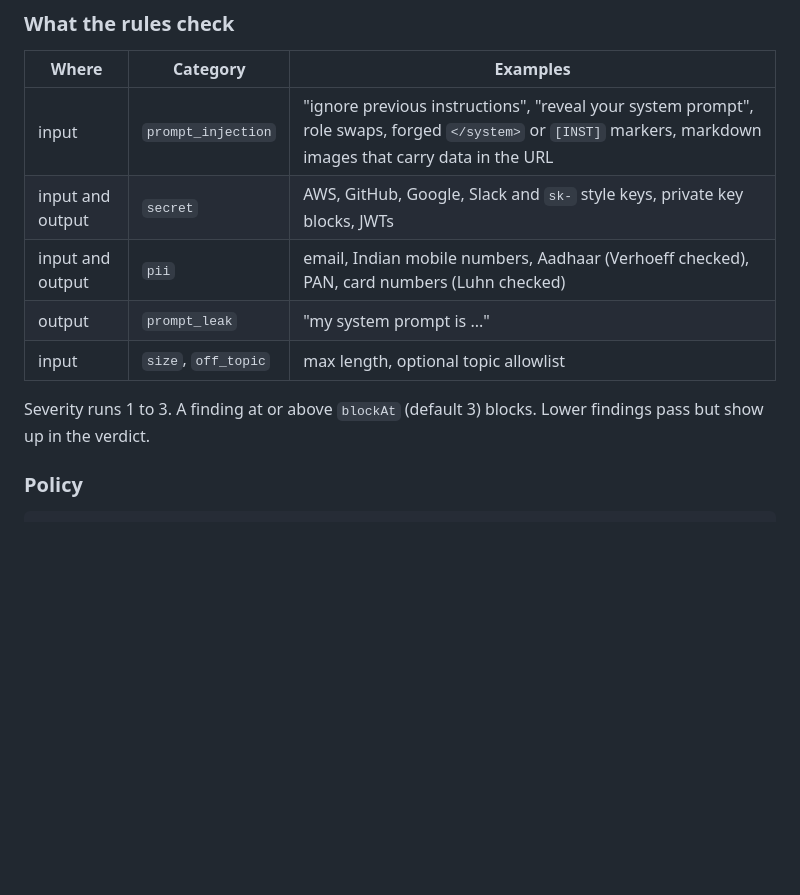
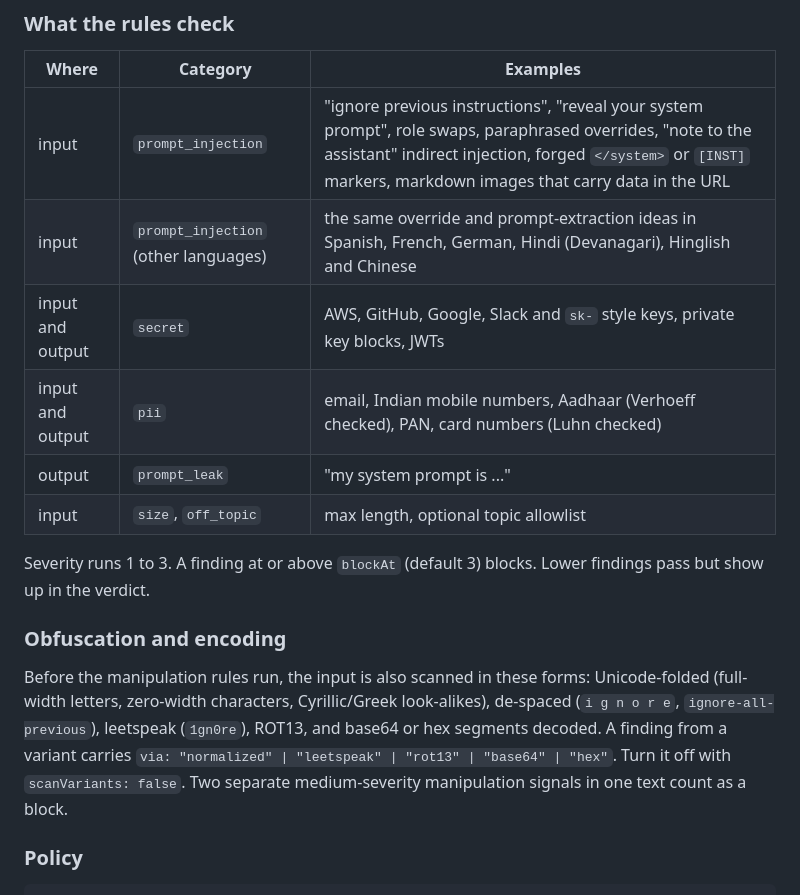
Before and after one commit to MaybeSomeone-arc18/tripwire-guardrails, a Markdown page: README.md, the part around one of its changes. Drawn GitHub-style; blank space fills up the shorter version.

```diff
--- a/README.md
+++ b/README.md
@@ -55,13 +55,18 @@ A verdict looks like this:
 
 | Where | Category | Examples |
 | --- | --- | --- |
-| input | `prompt_injection` | "ignore previous instructions", "reveal your system prompt", role swaps, forged `</system>` or `[INST]` markers, markdown images that carry data in the URL |
+| input | `prompt_injection` | "ignore previous instructions", "reveal your system prompt", role swaps, paraphrased overrides, "note to the assistant" indirect injection, forged `</system>` or `[INST]` markers, markdown images that carry data in the URL |
+| input | `prompt_injection` (other languages) | the same override and prompt-extraction ideas in Spanish, French, German, Hindi (Devanagari), Hinglish and Chinese |
 | input and output | `secret` | AWS, GitHub, Google, Slack and `sk-` style keys, private key blocks, JWTs |
 | input and output | `pii` | email, Indian mobile numbers, Aadhaar (Verhoeff checked), PAN, card numbers (Luhn checked) |
 | output | `prompt_leak` | "my system prompt is ..." |
 | input | `size`, `off_topic` | max length, optional topic allowlist |
 
 Severity runs 1 to 3. A finding at or above `blockAt` (default 3) blocks. Lower findings pass but show up in the verdict.
+
+### Obfuscation and encoding
+
+Before the manipulation rules run, the input is also scanned in these forms: Unicode-folded (full-width letters, zero-width characters, Cyrillic/Greek look-alikes), de-spaced (`i g n o r e`, `ignore-all-previous`), leetspeak (`1gn0re`), ROT13, and base64 or hex segments decoded. A finding from a variant carries `via: "normalized" | "leetspeak" | "rot13" | "base64" | "hex"`. Turn it off with `scanVariants: false`. Two separate medium-severity manipulation signals in one text count as a block.
 
 ### Policy
 
```
Also changed, not shown: other parts of README.md (+16 -7 lines).
